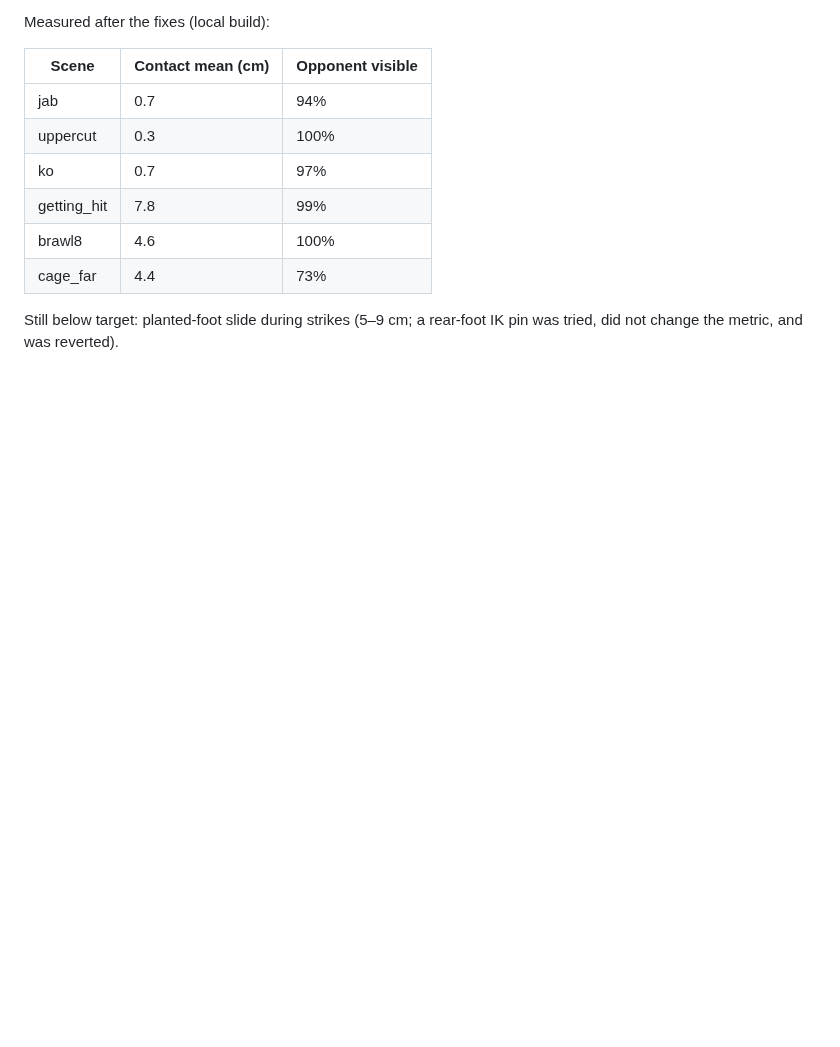
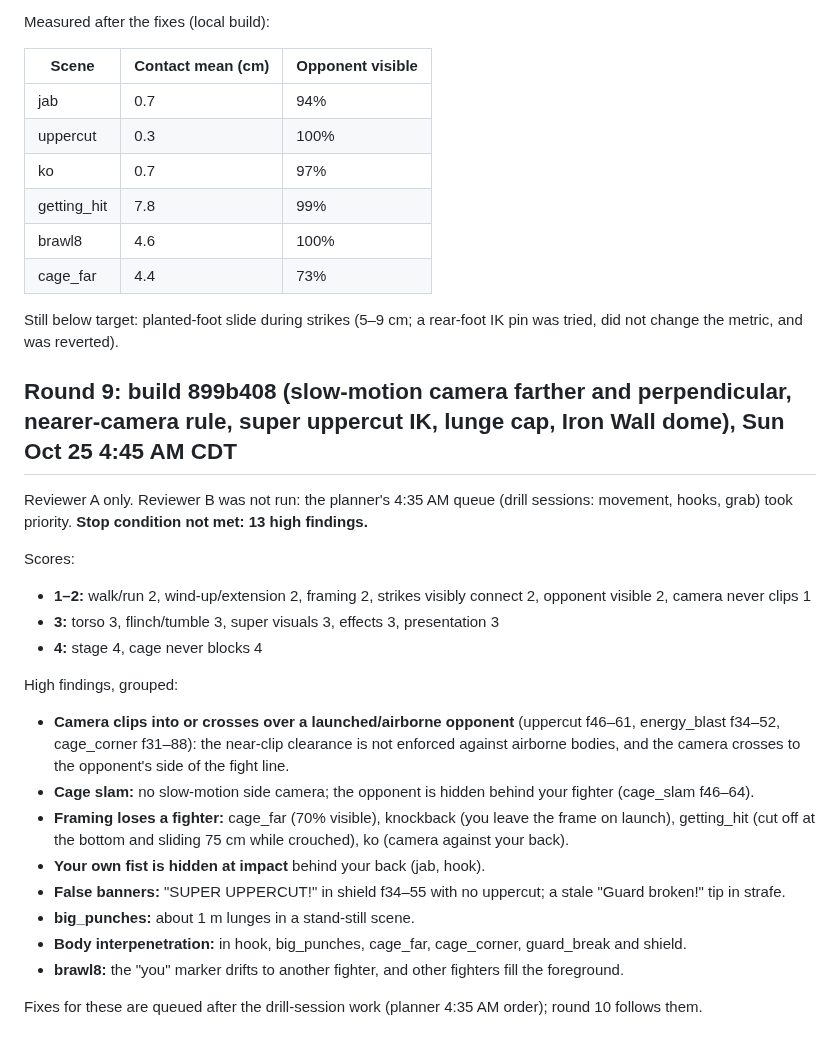
Before and after one commit to AndrewYin04/brawlcam, a Markdown page: REVIEW-SELF.md, the part around the change. Drawn GitHub-style; blank space fills up the shorter version.

Commit message:
REVIEW-SELF: round 9 (reviewer A, 13 high)

```diff
--- a/REVIEW-SELF.md
+++ b/REVIEW-SELF.md
@@ -304,3 +304,23 @@ Measured after the fixes (local build):
 | cage_far | 4.4 | 73% |
 
 Still below target: planted-foot slide during strikes (5–9 cm; a rear-foot IK pin was tried, did not change the metric, and was reverted).
+
+## Round 9: build 899b408 (slow-motion camera farther and perpendicular, nearer-camera rule, super uppercut IK, lunge cap, Iron Wall dome), Sun Oct 25 4:45 AM CDT
+Reviewer A only. Reviewer B was not run: the planner's 4:35 AM queue (drill sessions: movement, hooks, grab) took priority. **Stop condition not met: 13 high findings.**
+
+Scores:
+- **1–2:** walk/run 2, wind-up/extension 2, framing 2, strikes visibly connect 2, opponent visible 2, camera never clips 1
+- **3:** torso 3, flinch/tumble 3, super visuals 3, effects 3, presentation 3
+- **4:** stage 4, cage never blocks 4
+
+High findings, grouped:
+- **Camera clips into or crosses over a launched/airborne opponent** (uppercut f46–61, energy_blast f34–52, cage_corner f31–88): the near-clip clearance is not enforced against airborne bodies, and the camera crosses to the opponent's side of the fight line.
+- **Cage slam:** no slow-motion side camera; the opponent is hidden behind your fighter (cage_slam f46–64).
+- **Framing loses a fighter:** cage_far (70% visible), knockback (you leave the frame on launch), getting_hit (cut off at the bottom and sliding 75 cm while crouched), ko (camera against your back).
+- **Your own fist is hidden at impact** behind your back (jab, hook).
+- **False banners:** "SUPER UPPERCUT!" in shield f34–55 with no uppercut; a stale "Guard broken!" tip in strafe.
+- **big_punches:** about 1 m lunges in a stand-still scene.
+- **Body interpenetration:** in hook, big_punches, cage_far, cage_corner, guard_break and shield.
+- **brawl8:** the "you" marker drifts to another fighter, and other fighters fill the foreground.
+
+Fixes for these are queued after the drill-session work (planner 4:35 AM order); round 10 follows them.
```
